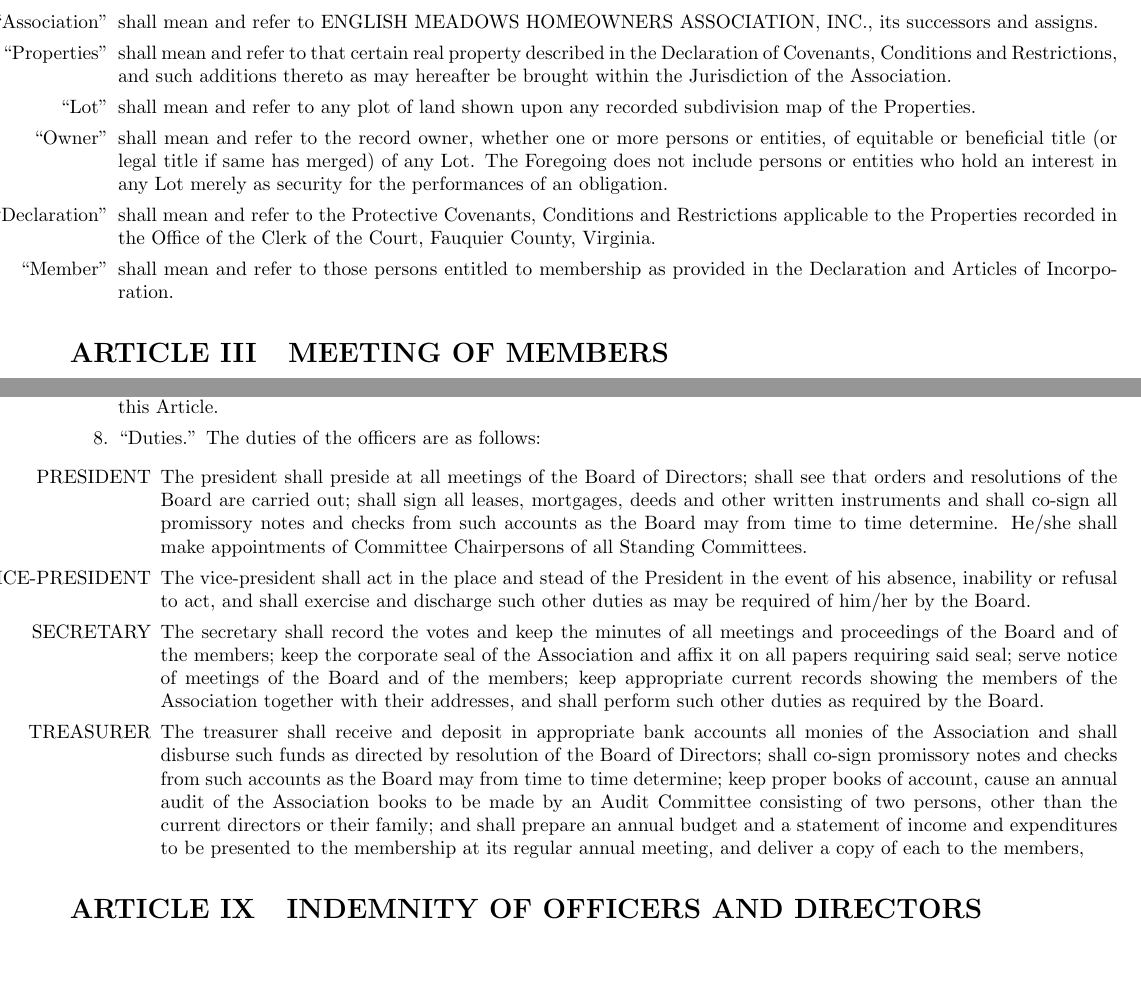
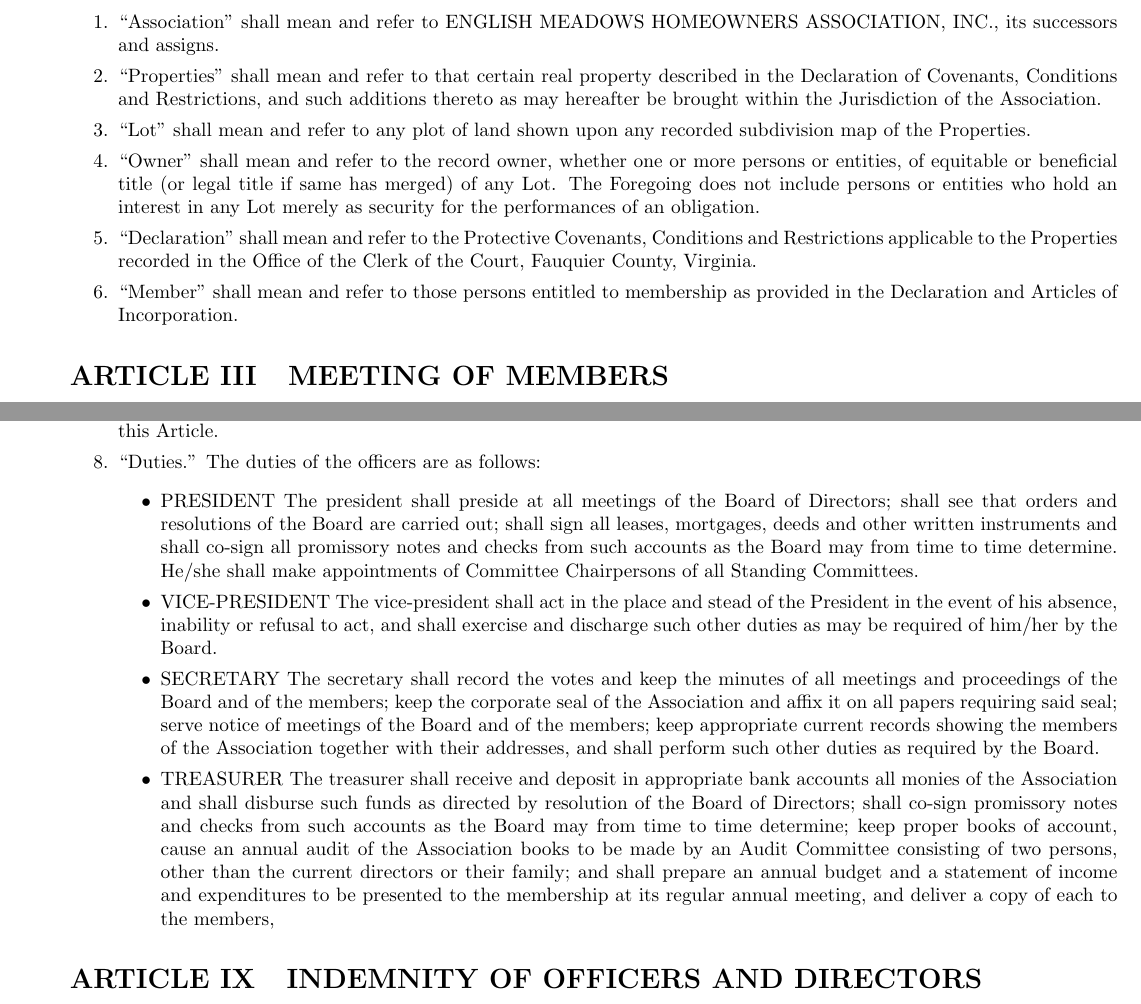
Before and after one commit to ManoftheSea/EMHOA, a LaTeX document (src/Bylaws.tex): two parts of pages 2 and 4 of 6, joined at a grey line, cut so that both start at the same text, the shorter picture padded with empty space. Compiled offline with pdfLaTeX.

Commit message:
additional formatting

```diff
--- a/src/Bylaws.tex
+++ b/src/Bylaws.tex
@@ -27,13 +27,13 @@
 %\chapter{ARTICLE II}
 \section{DEFINITIONS}
 \begin{enumerate}
-  \item[``Association''] shall mean and refer to ENGLISH MEADOWS HOMEOWNERS ASSOCIATION, INC., its successors and assigns.
-  \item[``Properties''] shall mean and refer to that certain real property described in the Declaration of Covenants, Conditions and Restrictions, and such additions thereto as may hereafter be brought within the Jurisdiction of the Association.
-  \item[``Lot''] shall mean and refer to any plot of land shown upon any recorded subdivision map of the Properties.
-  \item[``Owner''] shall mean and refer to the record owner, whether one or more persons or entities, of equitable or beneficial title (or legal title if same has merged) of any Lot.
+  \item ``Association'' shall mean and refer to ENGLISH MEADOWS HOMEOWNERS ASSOCIATION, INC., its successors and assigns.
+  \item ``Properties'' shall mean and refer to that certain real property described in the Declaration of Covenants, Conditions and Restrictions, and such additions thereto as may hereafter be brought within the Jurisdiction of the Association.
+  \item ``Lot'' shall mean and refer to any plot of land shown upon any recorded subdivision map of the Properties.
+  \item ``Owner'' shall mean and refer to the record owner, whether one or more persons or entities, of equitable or beneficial title (or legal title if same has merged) of any Lot.
     The Foregoing does not include persons or entities who hold an interest in any Lot merely as security for the performances of an obligation.
-  \item[``Declaration''] shall mean and refer to the Protective Covenants, Conditions and Restrictions applicable to the Properties recorded in the Office of the Clerk of the Court, Fauquier County, Virginia.
-  \item[``Member''] shall mean and refer to those persons entitled to membership as provided in the Declaration and Articles of Incorporation.
+  \item ``Declaration'' shall mean and refer to the Protective Covenants, Conditions and Restrictions applicable to the Properties recorded in the Office of the Clerk of the Court, Fauquier County, Virginia.
+  \item ``Member'' shall mean and refer to those persons entitled to membership as provided in the Declaration and Articles of Incorporation.
 \end{enumerate}
 
 %\chapter{ARTICLE III}
@@ -152,14 +152,14 @@
   \item ``Duties.''
     The duties of the officers are as follows:
     \begin{itemize}
-      \item[PRESIDENT]
+      \item PRESIDENT
         The president shall preside at all meetings of the Board of Directors; shall see that orders and resolutions of the Board are carried out; shall sign all leases, mortgages, deeds and other written instruments and shall co-sign all promissory notes and checks from such accounts as the Board may from time to time determine.
         He/she shall make appointments of Committee Chairpersons of all Standing Committees.
-      \item[VICE-PRESIDENT]
+      \item VICE-PRESIDENT
         The vice-president shall act in the place and stead of the President in the event of his absence, inability or refusal to act, and shall exercise and discharge such other duties as may be required of him/her by the Board.
-      \item[SECRETARY]
+      \item SECRETARY
         The secretary shall record the votes and keep the minutes of all meetings and proceedings of the Board and of the members; keep the corporate seal of the Association and affix it on all papers requiring said seal; serve notice of meetings of the Board and of the members; keep appropriate current records showing the members of the Association together with their addresses, and shall perform such other duties as required by the Board.
-      \item[TREASURER]
+      \item TREASURER
         The treasurer shall receive and deposit in appropriate bank accounts all monies of the Association and shall disburse such funds as directed by resolution of the Board of Directors; shall co-sign promissory notes and checks from such accounts as the Board may from time to time determine; keep proper books of account, cause an annual audit of the Association books to be made by an Audit Committee consisting of two persons, other than the current directors or their family; and shall prepare an annual budget and a statement of income and expenditures to be presented to the membership at its regular annual meeting, and deliver a copy of each to the members,
     \end{itemize}
 \end{enumerate}
```
Also changed, not shown: src/ARC.tex (+3 -3 lines), src/Covenants.tex (+8 -10 lines).
